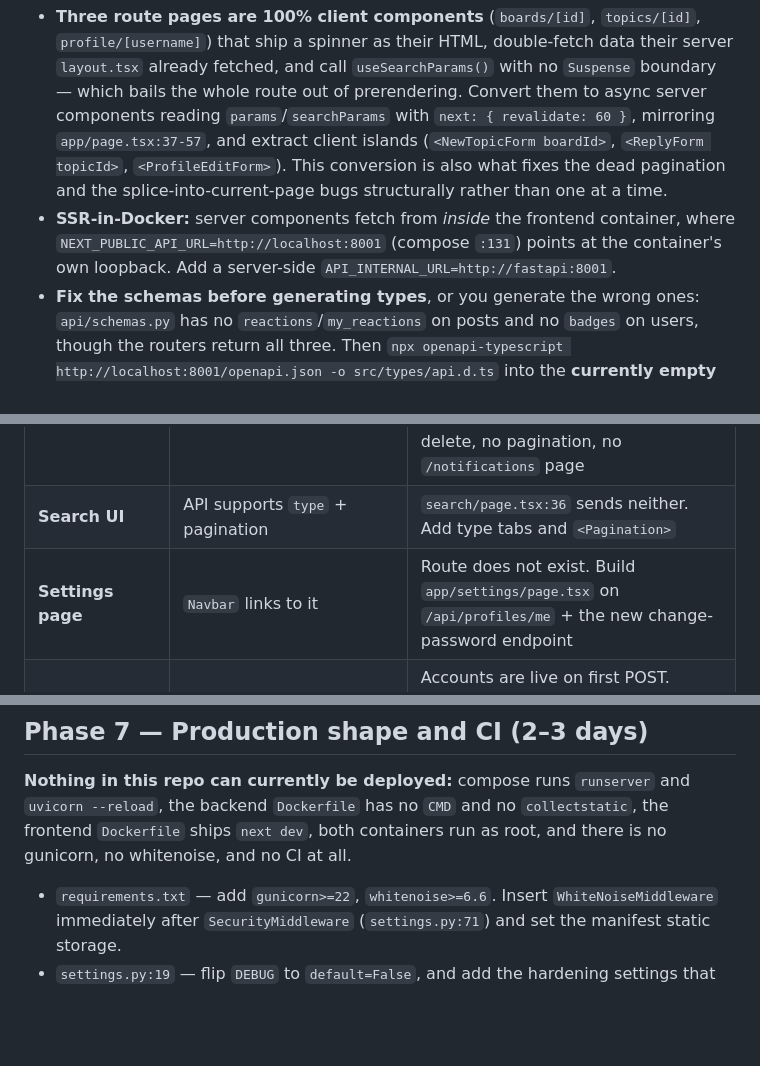
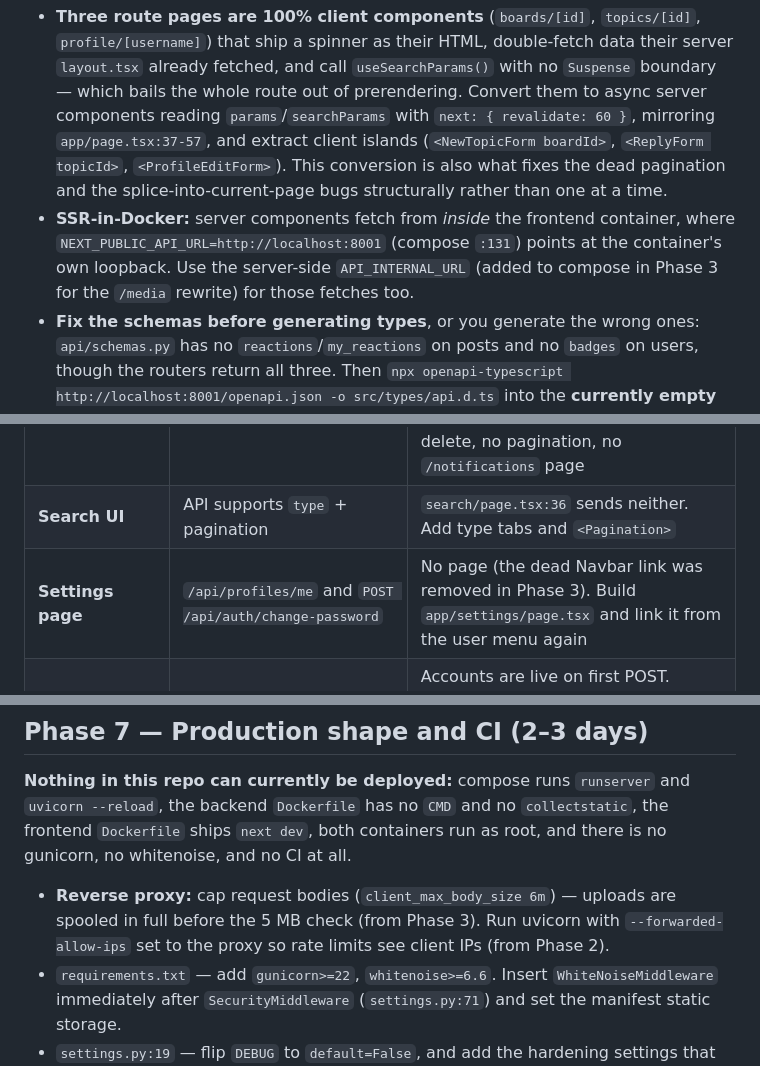
Before and after one commit to akhilthomas16/Boards, a Markdown page: plans/OPTIMIZATION_PLAN.md, 3 parts joined by grey strips. GitHub-like rendering; blank space fills up the shorter version.

```diff
--- a/plans/OPTIMIZATION_PLAN.md
+++ b/plans/OPTIMIZATION_PLAN.md
@@ -243,7 +264,7 @@ Both heavy services are either dead or actively harmful.
 ## Phase 5 — One rendering model, one API contract (2–3 days)
 
 - **Three route pages are 100% client components** (`boards/[id]`, `topics/[id]`, `profile/[username]`) that ship a spinner as their HTML, double-fetch data their server `layout.tsx` already fetched, and call `useSearchParams()` with no `Suspense` boundary — which bails the whole route out of prerendering. Convert them to async server components reading `params`/`searchParams` with `next: { revalidate: 60 }`, mirroring `app/page.tsx:37-57`, and extract client islands (`<NewTopicForm boardId>`, `<ReplyForm topicId>`, `<ProfileEditForm>`). This conversion is also what fixes the dead pagination and the splice-into-current-page bugs structurally rather than one at a time.
-- **SSR-in-Docker:** server components fetch from *inside* the frontend container, where `NEXT_PUBLIC_API_URL=http://localhost:8001` (compose `:131`) points at the container's own loopback. Add a server-side `API_INTERNAL_URL=http://fastapi:8001`.
+- **SSR-in-Docker:** server components fetch from *inside* the frontend container, where `NEXT_PUBLIC_API_URL=http://localhost:8001` (compose `:131`) points at the container's own loopback. Use the server-side `API_INTERNAL_URL` (added to compose in Phase 3 for the `/media` rewrite) for those fetches too.
 - **Fix the schemas before generating types**, or you generate the wrong ones: `api/schemas.py` has no `reactions`/`my_reactions` on posts and no `badges` on users, though the routers return all three. Then `npx openapi-typescript http://localhost:8001/openapi.json -o src/types/api.d.ts` into the **currently empty** `frontend/src/types/`, and replace the five hand-written interfaces that disagree with the backend.
 - Add `loading.tsx` and `error.tsx` per segment so a failed detail fetch does not escalate to the root `error.tsx` and blow away the whole page.
 - **Indexes** — there are none on any model, despite every hot query being filter+sort: `Topic ['board','-is_pinned','-last_updated']` and `['-views_count','-last_updated']`, `Post ['topic','created_at']`, `Notification ['recipient','is_read','-created_at']`.
@@ -268,7 +289,7 @@ Every item here is capability that exists on one side of the boundary and nowher
 | **Reactions** | `Reaction` model, POST endpoint, counts | The API never says which reactions are *yours*, forcing a `-2` count hack in `PostCard.tsx:28`. Return `my_reactions: list[str]` (needs a real optional-auth dependency — see below) |
 | **Notifications** | Model, list, mark-one-read, WS delivery | No unread-count, no mark-all (the client loops one request per notification at `WebSocketProvider.tsx:86-88`), no delete, no pagination, no `/notifications` page |
 | **Search UI** | API supports `type` + pagination | `search/page.tsx:36` sends neither. Add type tabs and `<Pagination>` |
-| **Settings page** | `Navbar` links to it | Route does not exist. Build `app/settings/page.tsx` on `/api/profiles/me` + the new change-password endpoint |
+| **Settings page** | `/api/profiles/me` and `POST /api/auth/change-password` | No page (the dead Navbar link was removed in Phase 3). Build `app/settings/page.tsx` and link it from the user menu again |
 | **Email verification** | Nothing | Accounts are live on first POST. Either add it (`is_active=False` + `verify:{email}` code + `POST /api/auth/verify-email`) or decide explicitly not to and document it |
 | **Profile display** | `reputation_score`, `badges` returned | Never rendered |
 | **AdSense** | `AdBanner` reads 4 env vars, documented in `frontend/env.sample` (Phase 0) | Unset values still render a visible "AdSense Slot: …" placeholder. Real account → set them; no account → delete `AdBanner` |
@@ -281,6 +302,7 @@ Note: ~~`get_optional_user`~~ ✅ deleted in Phase 2. Where optional auth is gen
 
 **Nothing in this repo can currently be deployed:** compose runs `runserver` and `uvicorn --reload`, the backend `Dockerfile` has no `CMD` and no `collectstatic`, the frontend `Dockerfile` ships `next dev`, both containers run as root, and there is no gunicorn, no whitenoise, and no CI at all.
 
+- **Reverse proxy:** cap request bodies (`client_max_body_size 6m`) — uploads are spooled in full before the 5 MB check (from Phase 3). Run uvicorn with `--forwarded-allow-ips` set to the proxy so rate limits see client IPs (from Phase 2).
 - `requirements.txt` — add `gunicorn>=22`, `whitenoise>=6.6`. Insert `WhiteNoiseMiddleware` immediately after `SecurityMiddleware` (`settings.py:71`) and set the manifest static storage.
 - `settings.py:19` — flip `DEBUG` to `default=False`, and add the hardening settings that **do not exist at all**, guarded by `if not DEBUG`: `SECURE_SSL_REDIRECT`, `SECURE_HSTS_SECONDS`, `SECURE_CONTENT_TYPE_NOSNIFF`, `X_FRAME_OPTIONS`, `SESSION_COOKIE_SECURE/HTTPONLY/SAMESITE`, `CSRF_COOKIE_SECURE`. Note `hash_out/urls.py:29`'s media branch goes dead with `DEBUG=False` — WhiteNoise or the proxy must serve it.
 - `Dockerfile` — delete `:9-11` (`build-essential` + `libpq-dev`; `psycopg2-binary` ships wheels — verify one clean build doesn't fall back to source), add `useradd --uid 10001 app` + `USER app`, add `RUN python manage.py collectstatic --noinput` **after** `COPY . .`, add a `CMD` with gunicorn.
```
Also changed, not shown: other parts of plans/OPTIMIZATION_PLAN.md (+48 -27 lines).
